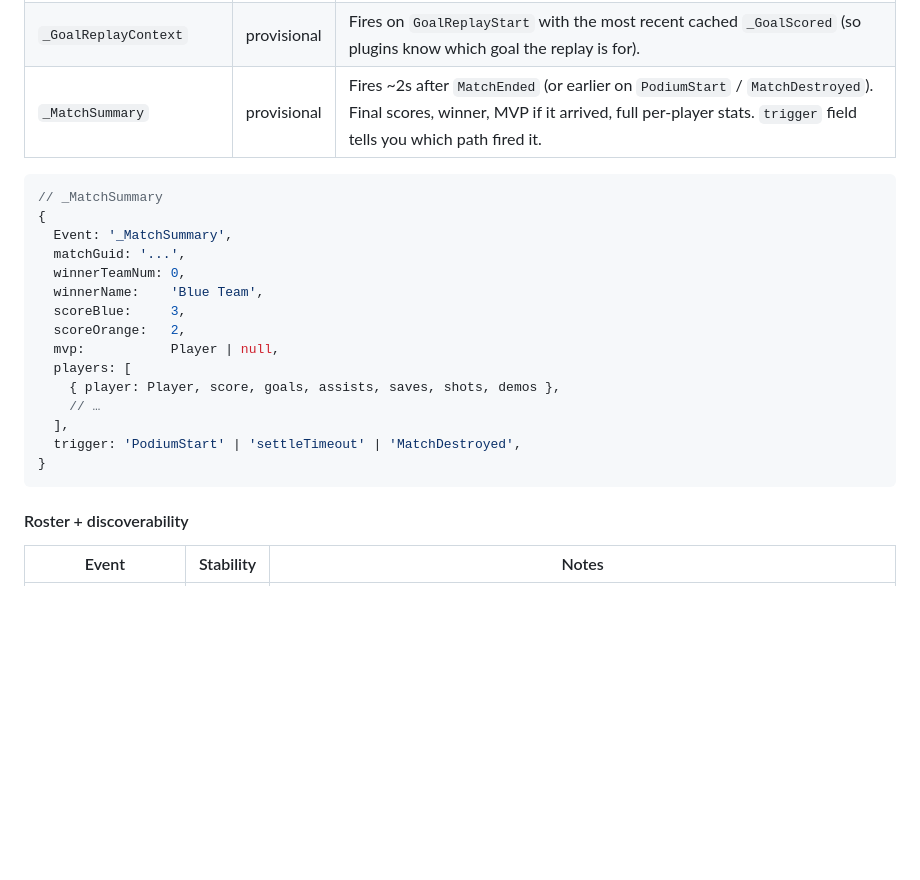
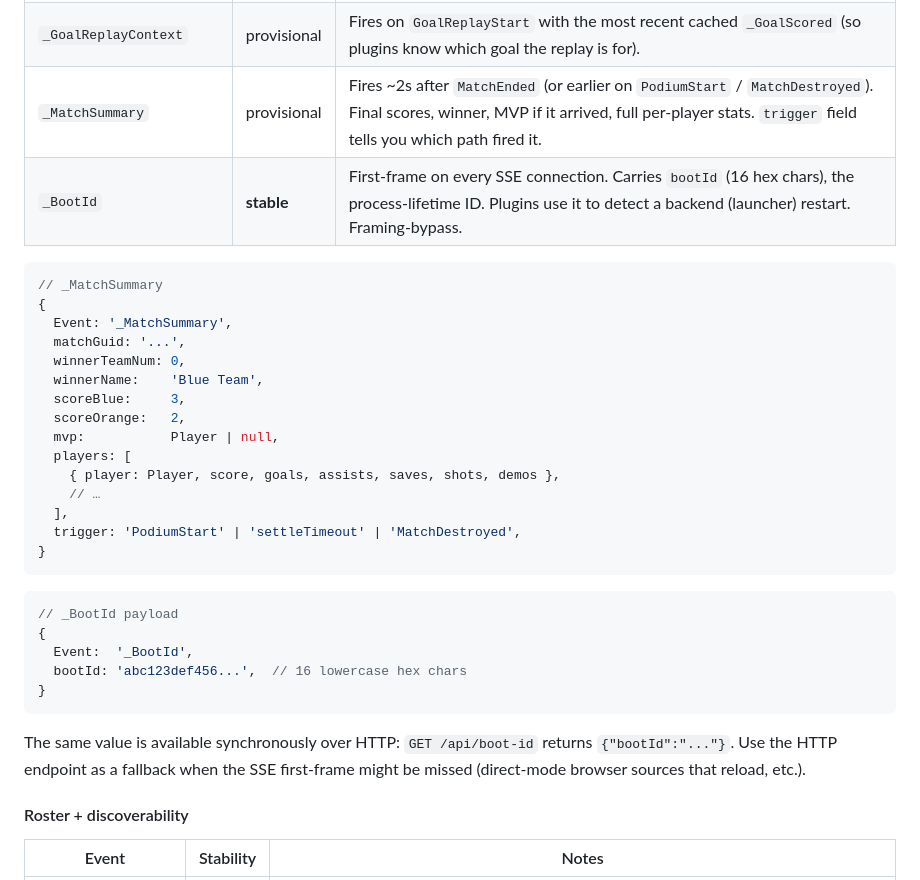
Before and after one commit to s1gh/RLToolkit, a Markdown page: docs/PLUGINS.md, the part around the change. GitHub-like rendering; blank space fills up the shorter version.

Commit message:
docs(plugins): document _BootId event and /api/boot-id

````diff
--- a/docs/PLUGINS.md
+++ b/docs/PLUGINS.md
@@ -390,6 +390,7 @@ Once-per-occurrence. Per-match flags reset on `MatchCreated` / `MatchDestroyed`.
 | `_LifecyclePhaseChanged` | **stable** | `from`, `to`, `phaseDurationSeconds`, `trigger`. Framing-bypass — every plugin receives this regardless of filter. |
 | `_GoalReplayContext` | provisional | Fires on `GoalReplayStart` with the most recent cached `_GoalScored` (so plugins know which goal the replay is for). |
 | `_MatchSummary` | provisional | Fires ~2s after `MatchEnded` (or earlier on `PodiumStart` / `MatchDestroyed`). Final scores, winner, MVP if it arrived, full per-player stats. `trigger` field tells you which path fired it. |
+| `_BootId` | **stable** | First-frame on every SSE connection. Carries `bootId` (16 hex chars), the process-lifetime ID. Plugins use it to detect a backend (launcher) restart. Framing-bypass. |
 
 ```js
 // _MatchSummary
@@ -408,6 +409,19 @@ Once-per-occurrence. Per-match flags reset on `MatchCreated` / `MatchDestroyed`.
   trigger: 'PodiumStart' | 'settleTimeout' | 'MatchDestroyed',
 }
 ```
+
+```js
+// _BootId payload
+{
+  Event:  '_BootId',
+  bootId: 'abc123def456...',  // 16 lowercase hex chars
+}
+```
+
+The same value is available synchronously over HTTP: `GET /api/boot-id`
+returns `{"bootId":"..."}`. Use the HTTP endpoint as a fallback when
+the SSE first-frame might be missed (direct-mode browser sources that
+reload, etc.).
 
 #### Roster + discoverability
 
````
